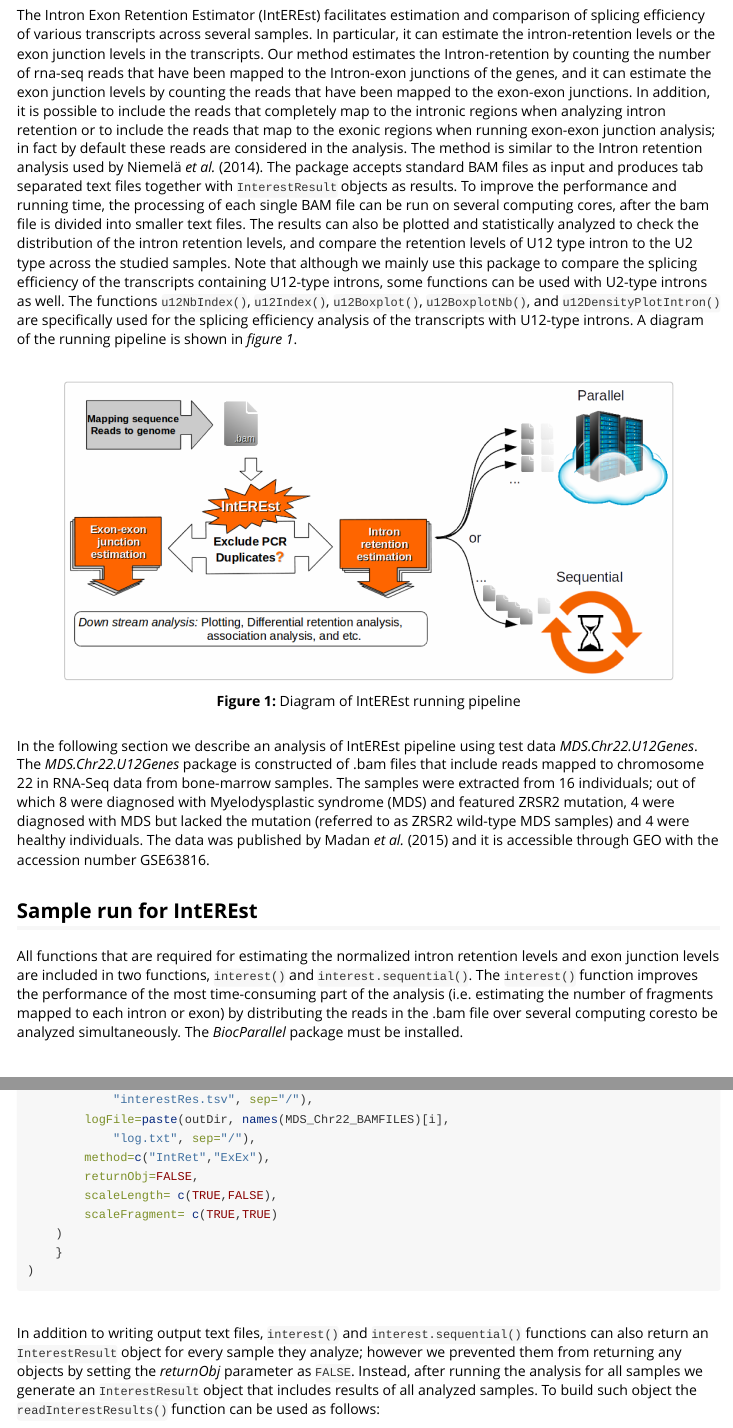
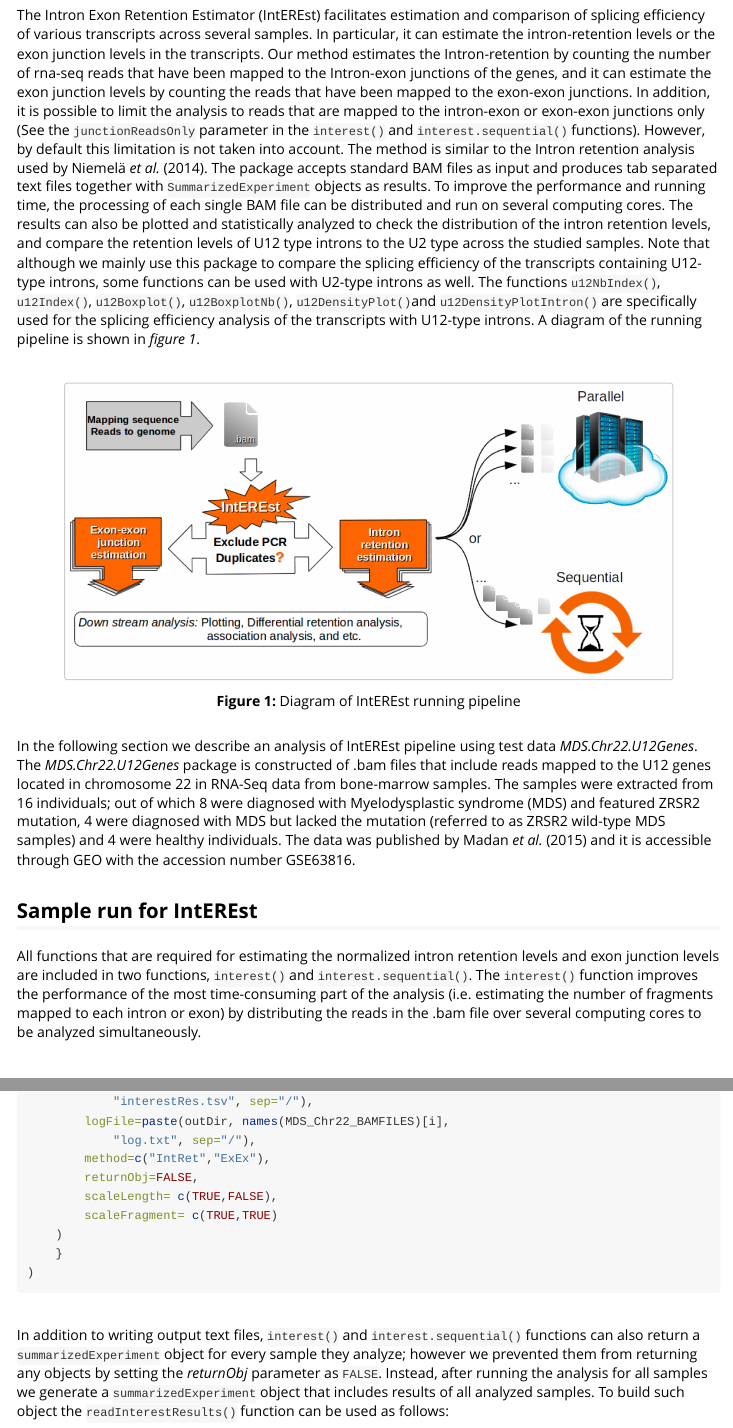
Before and after one commit to gacatag/IntEREst, an R Markdown document (vignettes/IntEREst.Rmd): the page in a window 1100 px wide, from 150 px down, and a second part further down, joined at a grey line. Rendered offline with R 4.5, knitr and Pandoc, with nearby package versions; some code elsewhere in the file could not run offline.

Commit message:
Correct and improve vignette document

````diff
--- a/vignettes/IntEREst.Rmd
+++ b/vignettes/IntEREst.Rmd
@@ -17,24 +17,24 @@ levels in the transcripts. Our method estimates the Intron-retention by
 counting the number of rna-seq reads that have been mapped to the Intron-exon
 junctions of the genes, and it can estimate the exon junction levels by
 counting the reads that have been mapped to the exon-exon junctions. In
-addition, it is possible to include the reads that completely map to the
-intronic regions when analyzing intron retention or to include the reads that
-map to the exonic regions when running exon-exon junction analysis; in fact by
-default these reads are considered in the analysis. The method is similar to
-the Intron retention analysis used by Niemelä *et al.* [-@pmid24848017].
+addition, it is possible to limit the analysis to reads that are mapped to the
+intron-exon or exon-exon junctions only (See the `junctionReadsOnly` parameter
+in the `interest()` and `interest.sequential()` functions). However, by default
+this limitation is not taken into account. The method is similar to the Intron
+retention analysis used by Niemelä *et al.* [-@pmid24848017].
 The package accepts standard BAM files as input and produces tab separated text
-files together with `InterestResult` objects as results. To improve the
-performance and running time, the processing of each single BAM file can be run
-on several computing cores, after the bam file is divided into smaller text
-files. The results can also be plotted and statistically analyzed to check the
-distribution of the intron retention levels, and compare the retention levels
-of U12 type intron to the U2 type across the studied samples. Note that
-although we mainly use this package to compare the splicing efficiency of the
-transcripts containing U12-type introns, some functions can be used with
-U2-type introns as well. The functions `u12NbIndex()`, `u12Index()`,
-`u12Boxplot()`, `u12BoxplotNb()`, and `u12DensityPlotIntron()` are specifically
-used for the splicing efficiency analysis of the transcripts with U12-type
-introns. A diagram of the running pipeline is shown in *figure 1*.
+files together with `SummarizedExperiment` objects as results. To improve the
+performance and running time, the processing of each single BAM file can be
+distributed and run on several computing cores. The results can also be plotted
+and statistically analyzed to check the distribution of the intron retention
+levels, and compare the retention levels of U12 type introns to the U2 type
+across the studied samples. Note that although we mainly use this package to
+compare the splicing efficiency of the transcripts containing U12-type introns,
+some functions can be used with U2-type introns as well. The functions
+`u12NbIndex()`, `u12Index()`, `u12Boxplot()`, `u12BoxplotNb()`,
+`u12DensityPlot()`and `u12DensityPlotIntron()` are specifically used for the
+splicing efficiency analysis of the transcripts with U12-type introns. A
+diagram of the running pipeline is shown in *figure 1*.
 
 <br>
 ```{r pipeline, out.width = 600, ppi=350, fig.retina = NULL, fig.align="center", echo=FALSE, eval=TRUE, fig.cap="**Figure 1:** Diagram of IntEREst running pipeline" }
@@ -43,13 +43,13 @@ knitr::include_graphics("../inst/fig/IntEREst.png")
 <br>
 In the following section we describe an analysis of IntEREst pipeline using
 test data *MDS.Chr22.U12Genes*. The *MDS.Chr22.U12Genes* package is constructed
-of .bam files that include reads mapped to chromosome 22 in RNA-Seq data from
-bone-marrow samples. The samples were extracted from 16 individuals; out of
-which 8 were diagnosed with Myelodysplastic syndrome (MDS) and featured ZRSR2
-mutation, 4 were diagnosed with MDS but lacked the mutation (referred to as
-ZRSR2 wild-type MDS samples) and 4 were healthy individuals. The data was
-published by Madan *et al.* [-@pmid25586593] and it is accessible through GEO
-with the accession number GSE63816.
+of .bam files that include reads mapped to the U12 genes located in chromosome
+22 in RNA-Seq data from bone-marrow samples. The samples were extracted from 16
+individuals; out of which 8 were diagnosed with Myelodysplastic syndrome (MDS)
+and featured ZRSR2 mutation, 4 were diagnosed with MDS but lacked the mutation
+(referred to as ZRSR2 wild-type MDS samples) and 4 were healthy individuals.
+The data was published by Madan *et al.* [-@pmid25586593] and it is accessible
+through GEO with the accession number GSE63816.
 
 ## Sample run for IntEREst
 All functions that are required for estimating the normalized intron retention
@@ -57,8 +57,7 @@ levels and exon junction levels are  included in two functions, `interest()`
 and `interest.sequential()`. The `interest()` function improves the performance
 of the most time-consuming part of the analysis (i.e. estimating the number of
 fragments mapped to each intron or exon) by distributing the reads in the .bam
-file over several computing coresto be analyzed simultaneously. The
-*BiocParallel* package must be installed.
+file over several computing cores to be analyzed simultaneously.
 
 <br>
 ```{r parallel_pipeline, out.width = 500, echo=TRUE, eval=FALSE }
@@ -150,11 +149,11 @@ lapply(1:length(MDS_Chr22_BAMFILES), function(i){
 ```
 <br>
 In addition to writing output text files, `interest()` and
-`interest.sequential()` functions can also return an `InterestResult` object
-for every sample they analyze; however we prevented them from returning any
-objects by setting the *returnObj* parameter as `FALSE`. Instead, after running
-the analysis for all samples we generate an `InterestResult` object that
-includes results of all analyzed samples. To build such object the
+`interest.sequential()` functions can also return a `summarizedExperiment`
+object for every sample they analyze; however we prevented them from returning
+any objects by setting the *returnObj* parameter as `FALSE`. Instead, after
+running the analysis for all samples we generate a `summarizedExperiment`
+object that includes results of all analyzed samples. To build such object the
 `readInterestResults()` function can be used as follows:
 
 <br>
````
Also changed, not shown: vignettes/IntEREst.Rmd (65 more changed lines), 1 other file.
